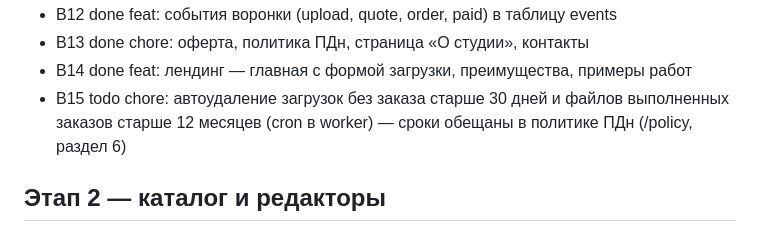
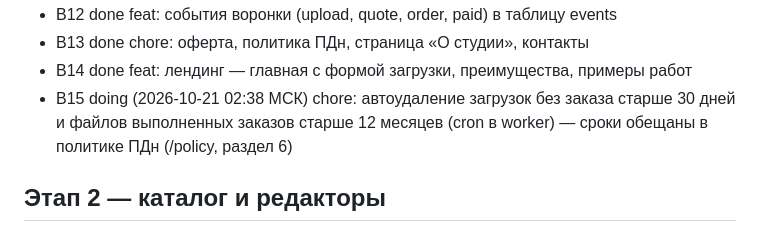
Before and after one commit to urnero/tuc-platform, a Markdown page: docs/BACKLOG.md, the part around the change. GitHub-like rendering.

Commit message:
chore: beru B15

```diff
--- a/docs/BACKLOG.md
+++ b/docs/BACKLOG.md
@@ -19,7 +19,7 @@
 - B12 done feat: события воронки (upload, quote, order, paid) в таблицу events
 - B13 done chore: оферта, политика ПДн, страница «О студии», контакты
 - B14 done feat: лендинг — главная с формой загрузки, преимущества, примеры работ
-- B15 todo chore: автоудаление загрузок без заказа старше 30 дней и файлов выполненных заказов старше 12 месяцев (cron в worker) — сроки обещаны в политике ПДн (/policy, раздел 6)
+- B15 doing (2026-10-21 02:38 МСК) chore: автоудаление загрузок без заказа старше 30 дней и файлов выполненных заказов старше 12 месяцев (cron в worker) — сроки обещаны в политике ПДн (/policy, раздел 6)
 
 ## Этап 2 — каталог и редакторы
 
```
